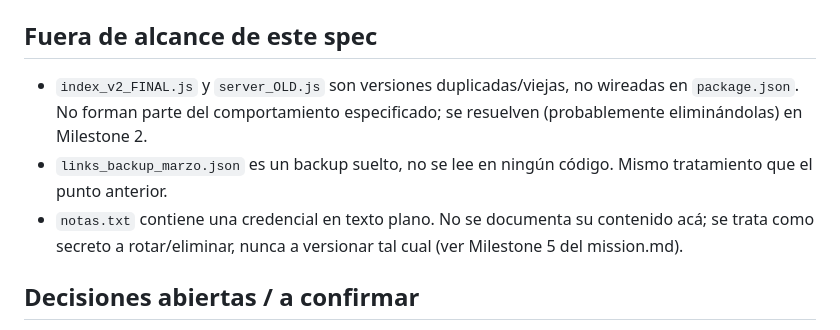
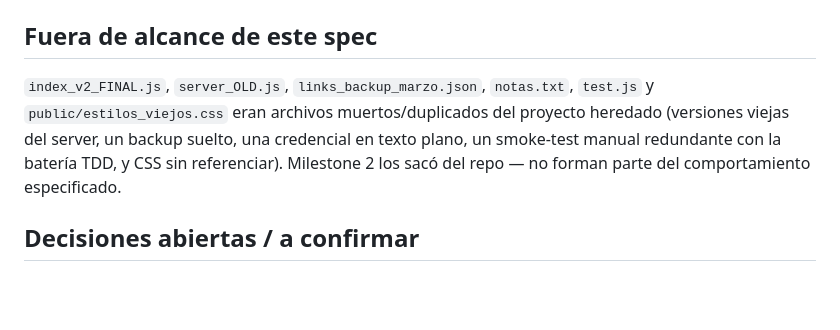
Before and after one commit to KLeichen/Corta_Test, a Markdown page: SPEC.md, the part around the change. Rendered like a GitHub page; blank space fills up the shorter version.

Commit message:
Actualizar SPEC.md tras la limpieza del Milestone 2
Refleja que los archivos muertos/duplicados ya se sacaron del repo,
en vez de describirlos como pendientes de decisión.

```diff
--- a/SPEC.md
+++ b/SPEC.md
@@ -90,9 +90,7 @@ Devuelve las estadísticas de un link, sin modificarlo.
 
 ## Fuera de alcance de este spec
 
-- `index_v2_FINAL.js` y `server_OLD.js` son versiones duplicadas/viejas, no wireadas en `package.json`. No forman parte del comportamiento especificado; se resuelven (probablemente eliminándolas) en Milestone 2.
-- `links_backup_marzo.json` es un backup suelto, no se lee en ningún código. Mismo tratamiento que el punto anterior.
-- `notas.txt` contiene una credencial en texto plano. No se documenta su contenido acá; se trata como secreto a rotar/eliminar, nunca a versionar tal cual (ver Milestone 5 del mission.md).
+`index_v2_FINAL.js`, `server_OLD.js`, `links_backup_marzo.json`, `notas.txt`, `test.js` y `public/estilos_viejos.css` eran archivos muertos/duplicados del proyecto heredado (versiones viejas del server, un backup suelto, una credencial en texto plano, un smoke-test manual redundante con la batería TDD, y CSS sin referenciar). Milestone 2 los sacó del repo — no forman parte del comportamiento especificado.
 
 ## Decisiones abiertas / a confirmar
 
```
